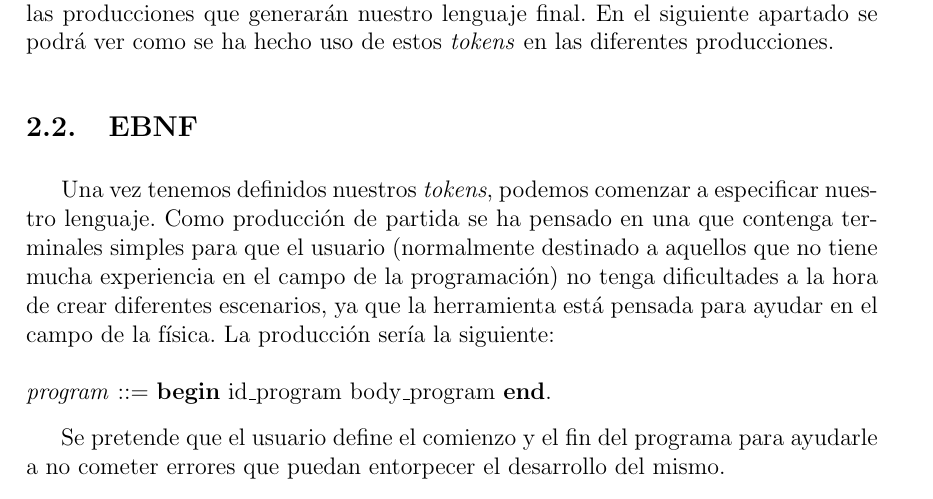
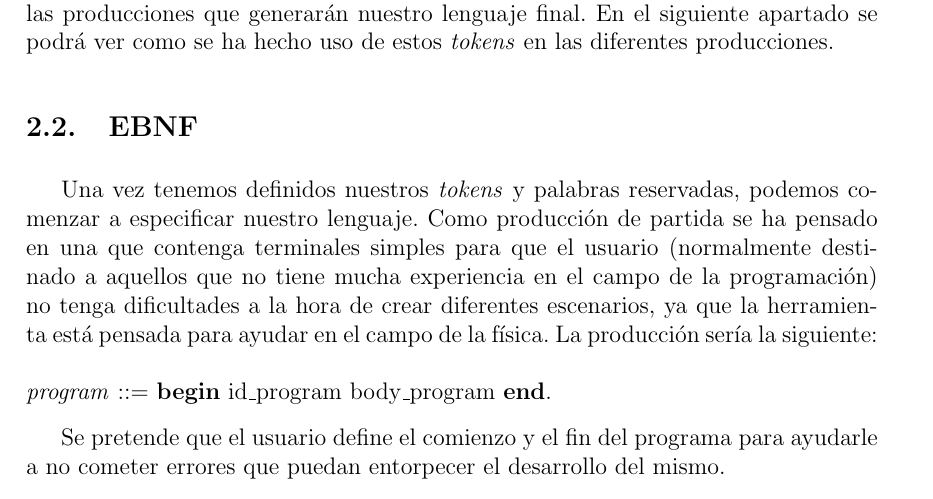
Before and after one commit to Edusanc95/Blendify, a LaTeX document (doc/prolen1.tex): part of page 4 of 8, cut so that both start at the same text. Compiled offline with pdfLaTeX.

Commit message:
modification of the first EBNF paragraph

```diff
--- a/doc/prolen1.tex
+++ b/doc/prolen1.tex
@@ -128,7 +128,7 @@ form figure       			& \makecell{Cube, Sphere, Cone \\ Cylinder, Force\_field, R
 
 \subsection{EBNF}
 
-Una vez tenemos definidos nuestros \textit{tokens}, podemos comenzar a especificar nuestro lenguaje. Como producción de partida se ha pensado en una que contenga terminales simples para que el usuario (normalmente destinado a aquellos que no tiene mucha experiencia en el campo de la programación) no tenga dificultades a la hora de crear diferentes escenarios, ya que la herramienta está pensada para ayudar en el campo de la física. La producción sería la siguiente: \\ \\
+Una vez tenemos definidos nuestros \textit{tokens} y palabras reservadas, podemos comenzar a especificar nuestro lenguaje. Como producción de partida se ha pensado en una que contenga terminales simples para que el usuario (normalmente destinado a aquellos que no tiene mucha experiencia en el campo de la programación) no tenga dificultades a la hora de crear diferentes escenarios, ya que la herramienta está pensada para ayudar en el campo de la física. La producción sería la siguiente: \\ \\
 \noindent \textit{program} ::= \textbf{begin} id\_program body\_program \textbf{end}.
 
 Se pretende que el usuario define el comienzo y el fin del programa para ayudarle a no cometer errores que puedan entorpecer el desarrollo del mismo.
```
Also changed, not shown: doc/prolen1.pdf.
